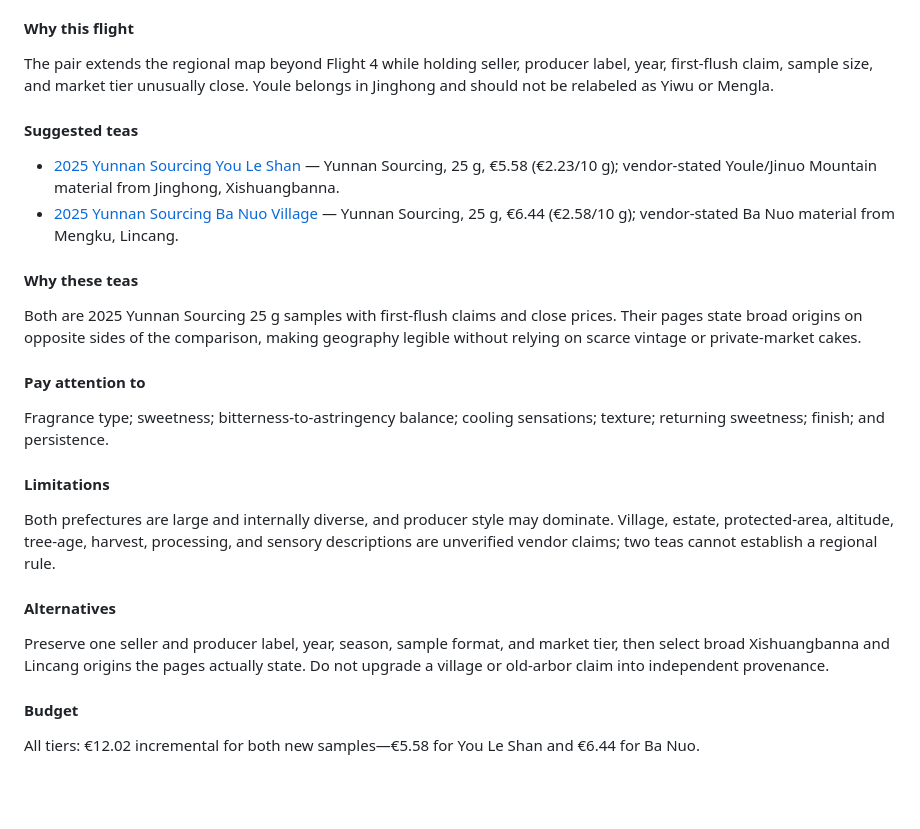
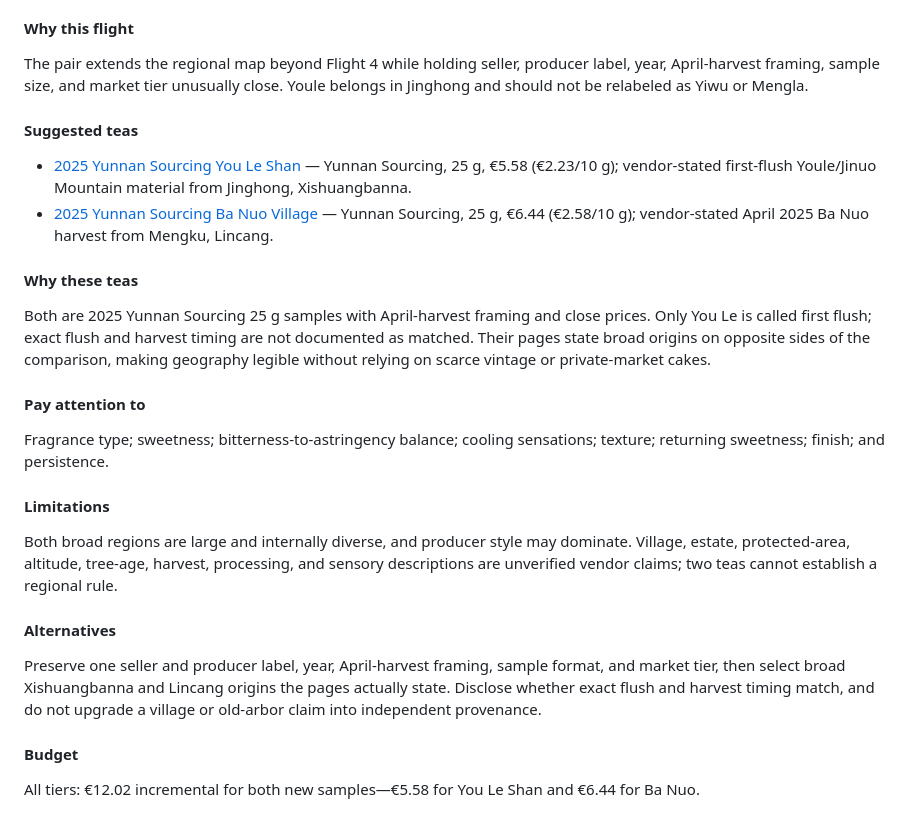
Before and after one commit to strygul/blog, a Markdown page: docs/research/sheng-puer-educational-program.md, the part around the change. Rendered like a GitHub page; blank space fills up the shorter version.

Commit message:
fix: qualify flight eight harvest claims

```diff
--- a/docs/research/sheng-puer-educational-program.md
+++ b/docs/research/sheng-puer-educational-program.md
@@ -276,16 +276,16 @@ Compare current Youle/Jinghong material from Xishuangbanna with Ba Nuo/Mengku ma
 
 #### Why this flight
 
-The pair extends the regional map beyond Flight 4 while holding seller, producer label, year, first-flush claim, sample size, and market tier unusually close. Youle belongs in Jinghong and should not be relabeled as Yiwu or Mengla.
+The pair extends the regional map beyond Flight 4 while holding seller, producer label, year, April-harvest framing, sample size, and market tier unusually close. Youle belongs in Jinghong and should not be relabeled as Yiwu or Mengla.
 
 #### Suggested teas
 
-- [2025 Yunnan Sourcing You Le Shan](https://yunnansourcing.com/products/2025-yunnan-sourcing-you-le-shan-raw-pu-erh-tea-cake) — Yunnan Sourcing, 25 g, €5.58 (€2.23/10 g); vendor-stated Youle/Jinuo Mountain material from Jinghong, Xishuangbanna.
-- [2025 Yunnan Sourcing Ba Nuo Village](https://yunnansourcing.com/products/2025-yunnan-sourcing-ba-nuo-village-raw-pu-erh-tea-cake) — Yunnan Sourcing, 25 g, €6.44 (€2.58/10 g); vendor-stated Ba Nuo material from Mengku, Lincang.
+- [2025 Yunnan Sourcing You Le Shan](https://yunnansourcing.com/products/2025-yunnan-sourcing-you-le-shan-raw-pu-erh-tea-cake) — Yunnan Sourcing, 25 g, €5.58 (€2.23/10 g); vendor-stated first-flush Youle/Jinuo Mountain material from Jinghong, Xishuangbanna.
+- [2025 Yunnan Sourcing Ba Nuo Village](https://yunnansourcing.com/products/2025-yunnan-sourcing-ba-nuo-village-raw-pu-erh-tea-cake) — Yunnan Sourcing, 25 g, €6.44 (€2.58/10 g); vendor-stated April 2025 Ba Nuo harvest from Mengku, Lincang.
 
 #### Why these teas
 
-Both are 2025 Yunnan Sourcing 25 g samples with first-flush claims and close prices. Their pages state broad origins on opposite sides of the comparison, making geography legible without relying on scarce vintage or private-market cakes.
+Both are 2025 Yunnan Sourcing 25 g samples with April-harvest framing and close prices. Only You Le is called first flush; exact flush and harvest timing are not documented as matched. Their pages state broad origins on opposite sides of the comparison, making geography legible without relying on scarce vintage or private-market cakes.
 
 #### Pay attention to
 
@@ -293,11 +293,11 @@ Fragrance type; sweetness; bitterness-to-astringency balance; cooling sensations
 
 #### Limitations
 
-Both prefectures are large and internally diverse, and producer style may dominate. Village, estate, protected-area, altitude, tree-age, harvest, processing, and sensory descriptions are unverified vendor claims; two teas cannot establish a regional rule.
+Both broad regions are large and internally diverse, and producer style may dominate. Village, estate, protected-area, altitude, tree-age, harvest, processing, and sensory descriptions are unverified vendor claims; two teas cannot establish a regional rule.
 
 #### Alternatives
 
-Preserve one seller and producer label, year, season, sample format, and market tier, then select broad Xishuangbanna and Lincang origins the pages actually state. Do not upgrade a village or old-arbor claim into independent provenance.
+Preserve one seller and producer label, year, April-harvest framing, sample format, and market tier, then select broad Xishuangbanna and Lincang origins the pages actually state. Disclose whether exact flush and harvest timing match, and do not upgrade a village or old-arbor claim into independent provenance.
 
 #### Budget
 
```
